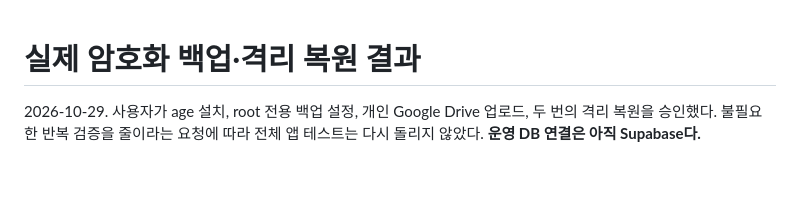
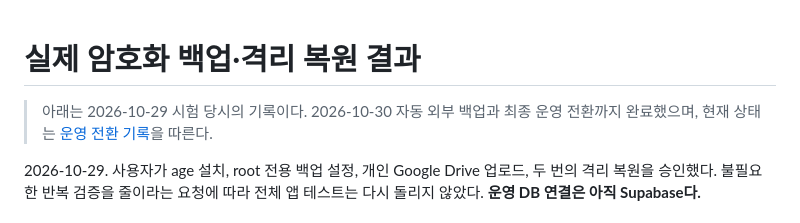
Before and after one commit to 0neiszer0/book_member_maker, a Markdown page: infra/localdb/RESTORE_VALIDATION.md, the part around the change. GitHub-like rendering; blank space fills up the shorter version.

Commit message:
Record completed local production database cutover

```diff
--- a/infra/localdb/RESTORE_VALIDATION.md
+++ b/infra/localdb/RESTORE_VALIDATION.md
@@ -1,4 +1,6 @@
 # 실제 암호화 백업·격리 복원 결과
+
+> 아래는 2026-10-29 시험 당시의 기록이다. 2026-10-30 자동 외부 백업과 최종 운영 전환까지 완료했으며, 현재 상태는 [운영 전환 기록](PRODUCTION_CUTOVER.md)을 따른다.
 
 2026-10-29. 사용자가 age 설치, root 전용 백업 설정, 개인 Google Drive 업로드, 두 번의 격리 복원을 승인했다. 불필요한 반복 검증을 줄이라는 요청에 따라 전체 앱 테스트는 다시 돌리지 않았다. **운영 DB 연결은 아직 Supabase다.**
 
```
Also changed, not shown: infra/localdb/PRODUCTION_CUTOVER.md (added, +45 -0 lines), 1 other file.
